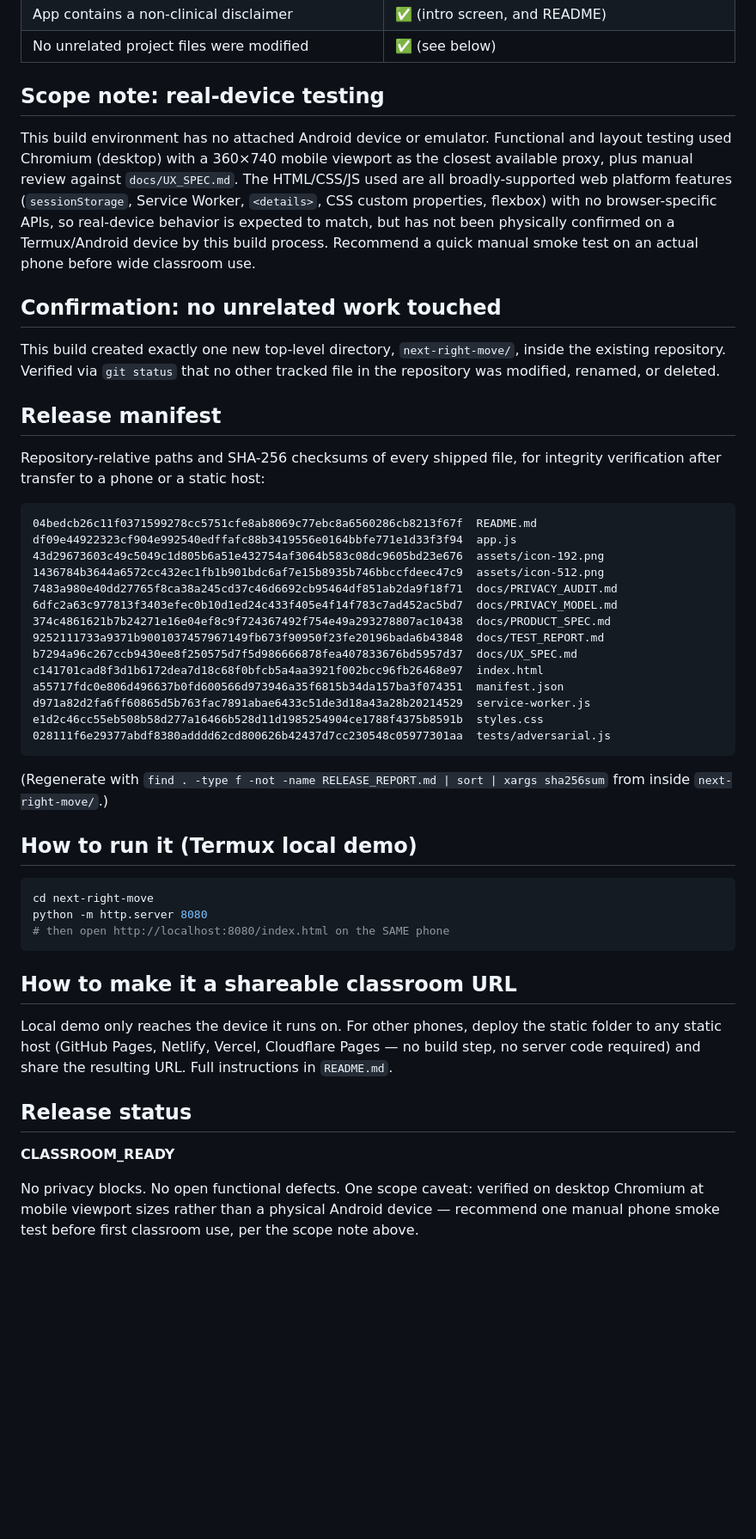
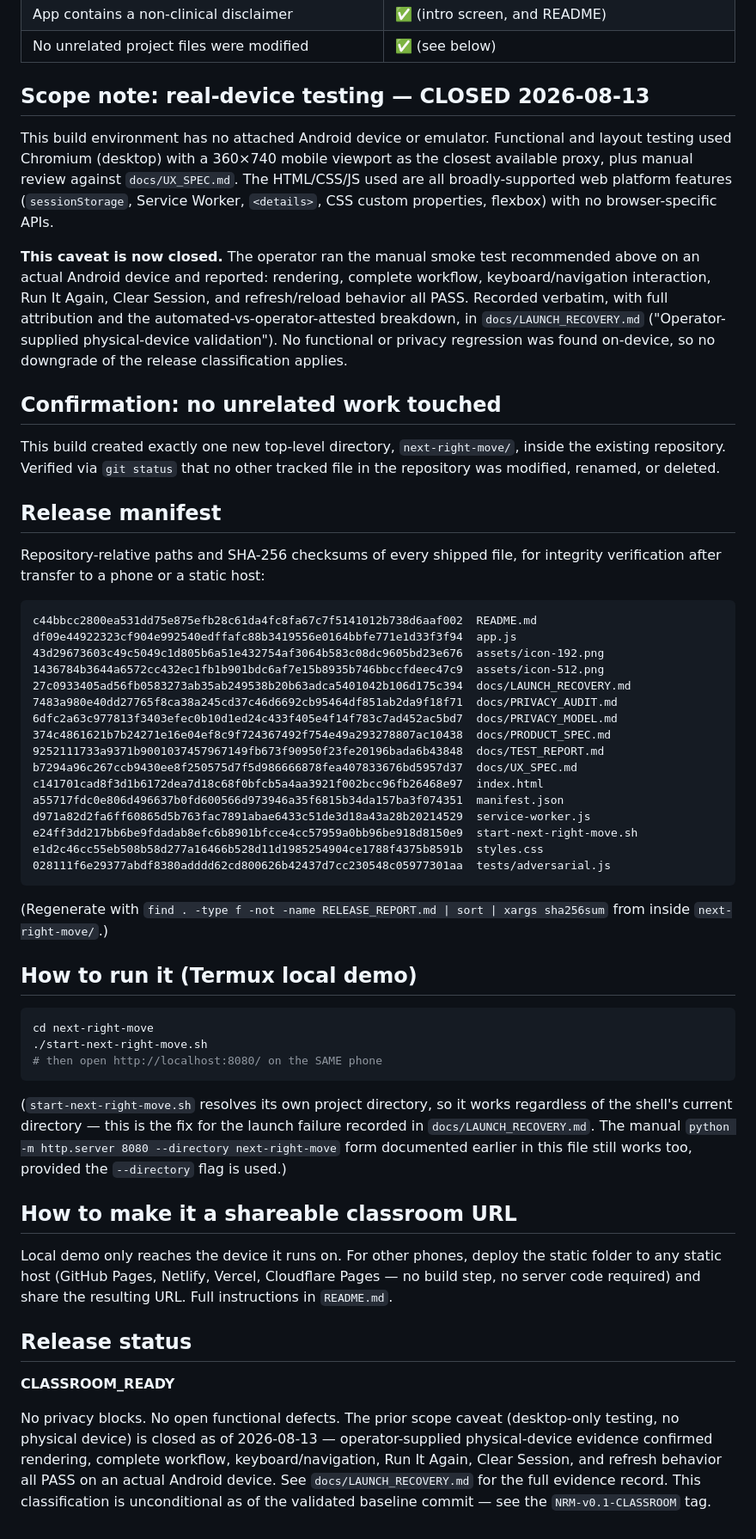
Before and after one commit to jamdav688y-source/forgeworld-runtime, a Markdown page: next-right-move/RELEASE_REPORT.md, the part around one of its changes. Shown at 86% size. Drawn GitHub-style; blank space fills up the shorter version.

````diff
--- a/next-right-move/RELEASE_REPORT.md
+++ b/next-right-move/RELEASE_REPORT.md
@@ -62,17 +70,23 @@ verified from this non-physical runtime, is in `docs/LAUNCH_RECOVERY.md`.
 | App contains a non-clinical disclaimer | ✅ (intro screen, and README) |
 | No unrelated project files were modified | ✅ (see below) |
 
-## Scope note: real-device testing
+## Scope note: real-device testing — CLOSED 2026-08-13
 
 This build environment has no attached Android device or emulator.
 Functional and layout testing used Chromium (desktop) with a 360×740
 mobile viewport as the closest available proxy, plus manual review against
 `docs/UX_SPEC.md`. The HTML/CSS/JS used are all broadly-supported web
 platform features (`sessionStorage`, Service Worker, `<details>`, CSS
-custom properties, flexbox) with no browser-specific APIs, so real-device
-behavior is expected to match, but has not been physically confirmed on a
-Termux/Android device by this build process. Recommend a quick manual
-smoke test on an actual phone before wide classroom use.
+custom properties, flexbox) with no browser-specific APIs.
+
+**This caveat is now closed.** The operator ran the manual smoke test
+recommended above on an actual Android device and reported: rendering,
+complete workflow, keyboard/navigation interaction, Run It Again, Clear
+Session, and refresh/reload behavior all PASS. Recorded verbatim, with
+full attribution and the automated-vs-operator-attested breakdown, in
+`docs/LAUNCH_RECOVERY.md` ("Operator-supplied physical-device
+validation"). No functional or privacy regression was found on-device, so
+no downgrade of the release classification applies.
 
 ## Confirmation: no unrelated work touched
 
@@ -87,10 +101,11 @@ Repository-relative paths and SHA-256 checksums of every shipped file, for
 integrity verification after transfer to a phone or a static host:
 
 ```
-04bedcb26c11f0371599278cc5751cfe8ab8069c77ebc8a6560286cb8213f67f  README.md
+c44bbcc2800ea531dd75e875efb28c61da4fc8fa67c7f5141012b738d6aaf002  README.md
 df09e44922323cf904e992540edffafc88b3419556e0164bbfe771e1d33f3f94  app.js
 43d29673603c49c5049c1d805b6a51e432754af3064b583c08dc9605bd23e676  assets/icon-192.png
 1436784b3644a6572cc432ec1fb1b901bdc6af7e15b8935b746bbccfdeec47c9  assets/icon-512.png
+27c0933405ad56fb0583273ab35ab249538b20b63adca5401042b106d175c394  docs/LAUNCH_RECOVERY.md
 7483a980e40dd27765f8ca38a245cd37c46d6692cb95464df851ab2da9f18f71  docs/PRIVACY_AUDIT.md
 6dfc2a63c977813f3403efec0b10d1ed24c433f405e4f14f783c7ad452ac5bd7  docs/PRIVACY_MODEL.md
 374c4861621b7b24271e16e04ef8c9f724367492f754e49a293278807ac10438  docs/PRODUCT_SPEC.md
@@ -99,6 +114,7 @@ b7294a96c267ccb9430ee8f250575d7f5d986666878fea407833676bd5957d37  docs/UX_SPEC.m
 c141701cad8f3d1b6172dea7d18c68f0bfcb5a4aa3921f002bcc96fb26468e97  index.html
 a55717fdc0e806d496637b0fd600566d973946a35f6815b34da157ba3f074351  manifest.json
 d971a82d2fa6ff60865d5b763fac7891abae6433c51de3d18a43a28b20214529  service-worker.js
+e24ff3dd217bb6be9fdadab8efc6b8901bfcce4cc57959a0bb96be918d8150e9  start-next-right-move.sh
 e1d2c46cc55eb508b58d277a16466b528d11d1985254904ce1788f4375b8591b  styles.css
 028111f6e29377abdf8380adddd62cd800626b42437d7cc230548c05977301aa  tests/adversarial.js
 ```
@@ -110,9 +126,16 @@ xargs sha256sum` from inside `next-right-move/`.)
 
 ```bash
 cd next-right-move
-python -m http.server 8080
-# then open http://localhost:8080/index.html on the SAME phone
+./start-next-right-move.sh
+# then open http://localhost:8080/ on the SAME phone
 ```
+
+(`start-next-right-move.sh` resolves its own project directory, so it
+works regardless of the shell's current directory — this is the fix for
+the launch failure recorded in `docs/LAUNCH_RECOVERY.md`. The manual
+`python -m http.server 8080 --directory next-right-move` form documented
+earlier in this file still works too, provided the `--directory` flag is
+used.)
 
 ## How to make it a shareable classroom URL
 
@@ -125,7 +148,11 @@ resulting URL. Full instructions in `README.md`.
 
 **CLASSROOM_READY**
 
-No privacy blocks. No open functional defects. One scope caveat: verified
-on desktop Chromium at mobile viewport sizes rather than a physical
-Android device — recommend one manual phone smoke test before first
-classroom use, per the scope note above.
+No privacy blocks. No open functional defects. The prior scope caveat
+(desktop-only testing, no physical device) is closed as of 2026-08-13 —
+operator-supplied physical-device evidence confirmed rendering, complete
+workflow, keyboard/navigation, Run It Again, Clear Session, and refresh
+behavior all PASS on an actual Android device. See
+`docs/LAUNCH_RECOVERY.md` for the full evidence record. This
+classification is unconditional as of the validated baseline commit —
+see the `NRM-v0.1-CLASSROOM` tag.
````
Also changed, not shown: other parts of next-right-move/RELEASE_REPORT.md (+8 -0 lines), next-right-move/docs/LAUNCH_RECOVERY.md (+54 -23 lines).
